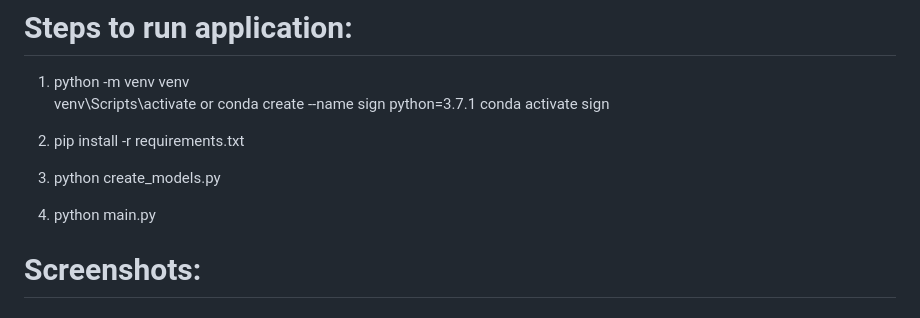
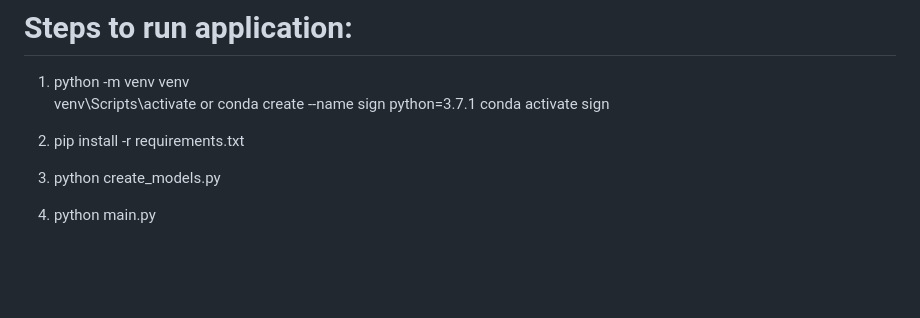
Before and after one commit to Pragatipatel05/UPI_Shield, a Markdown page: Readme.md, the part around the change printed below. Rendered like a GitHub page; blank space fills up the shorter version.

```diff
--- a/Readme.md
+++ b/Readme.md
@@ -86,6 +99,3 @@ No external databases or cloud services are currently integrated, with all data
 2. pip install -r requirements.txt
 3. python create_models.py
 4. python main.py
-
-
-# Screenshots:
```
Also changed, not shown: other parts of Readme.md (+15 -2 lines).
